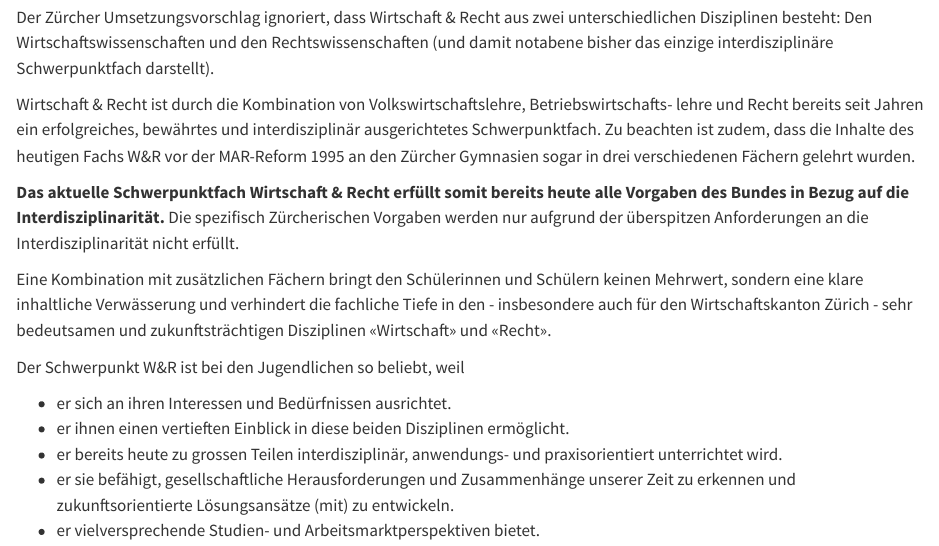
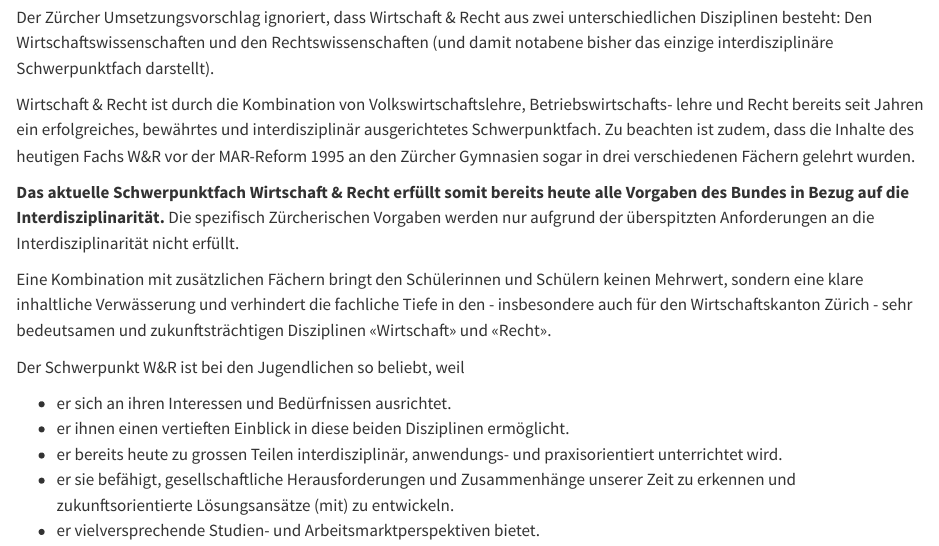
Before and after one commit to pro-sp-wr/argumentarium, a Quarto document (argumente.qmd): the page in a window 1100 px wide, from 850 px down. Rendered offline with R 4.5, knitr and Pandoc in place of Quarto, with nearby package versions.

Commit message:
Korrigiere einen Tippfehler in der Datei `argumente.qmd`

```diff
--- a/argumente.qmd
+++ b/argumente.qmd
@@ -65,7 +65,7 @@ verschiedenen Fächern gelehrt wurden.
 **Das aktuelle Schwerpunktfach Wirtschaft & Recht erfüllt somit bereits
 heute alle Vorgaben des Bundes in Bezug auf die Interdisziplinarität.**
 Die spezifisch Zürcherischen Vorgaben werden nur aufgrund der
-überspitzen Anforderungen an die Interdisziplinarität nicht erfüllt.
+überspitzten Anforderungen an die Interdisziplinarität nicht erfüllt.
 
 Eine Kombination mit zusätzlichen Fächern bringt den Schülerinnen und Schülern keinen
 Mehrwert, sondern eine klare inhaltliche Verwässerung und verhindert die fachliche Tiefe
```
